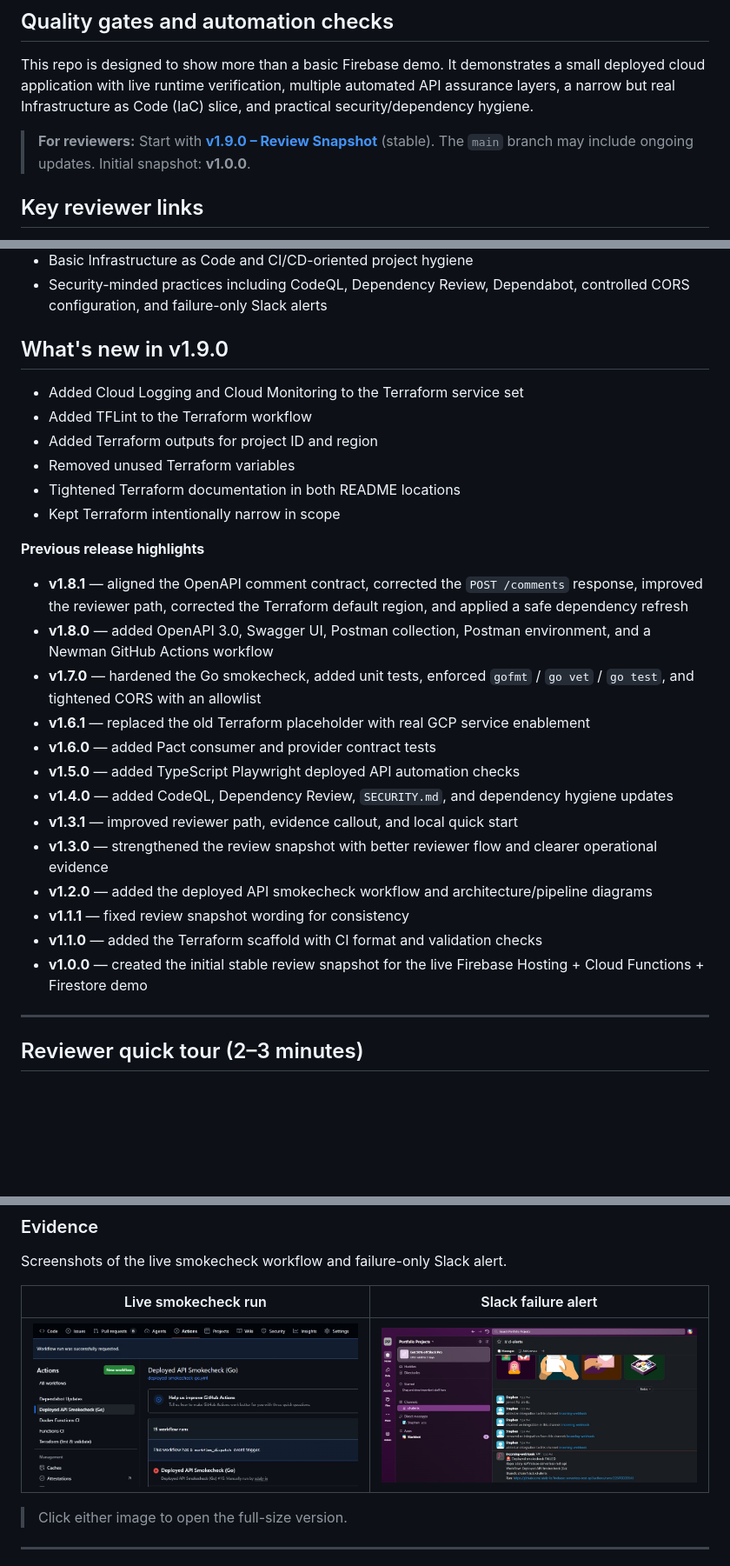
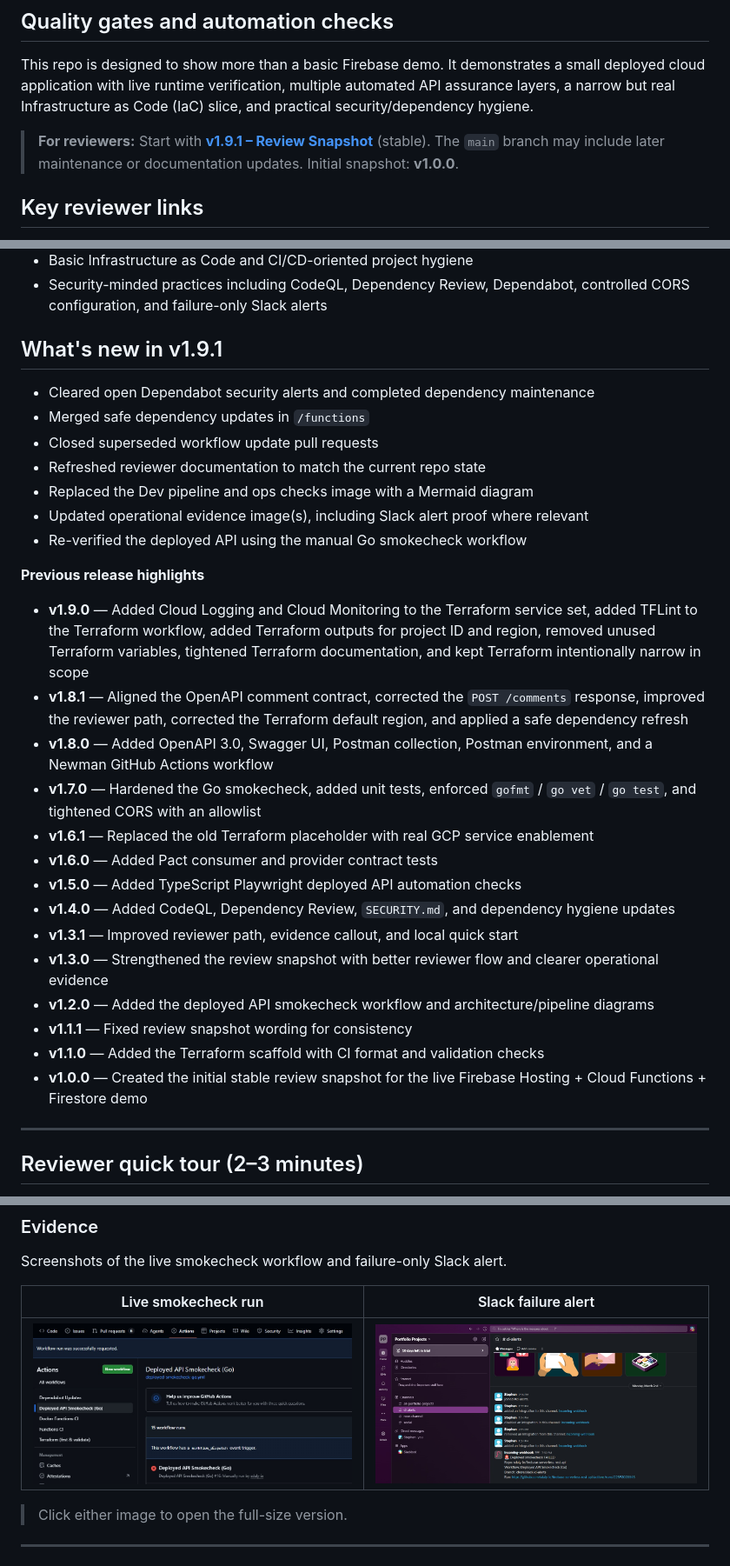
Before and after one commit to sdaly-ie/firebase-serverless-rest-api, a Markdown page: README.md, 3 parts joined by grey strips. Shown at 87% size. GitHub-like rendering; pictures changed too: public/images/ops-slack-alert.jpg; blank space fills up the shorter version.

Commit message:
Refresh README and reviewer snapshot for v1.9.1 (#60)

```diff
--- a/README.md
+++ b/README.md
@@ -11,8 +11,8 @@ A small end-to-end demo of a static site on Firebase Hosting calling a serverles
 
 This repo is designed to show more than a basic Firebase demo. It demonstrates a small deployed cloud application with live runtime verification, multiple automated API assurance layers, a narrow but real Infrastructure as Code (IaC) slice, and practical security/dependency hygiene.
 
-> **For reviewers:** Start with **[v1.9.0 – Review Snapshot](https://github.com/sdaly-ie/firebase-serverless-rest-api/releases/tag/v1.9.0)** (stable).
-> The `main` branch may include ongoing updates.
+> **For reviewers:** Start with **[v1.9.1 – Review Snapshot](https://github.com/sdaly-ie/firebase-serverless-rest-api/releases/tag/v1.9.1)** (stable).
+> The `main` branch may include later maintenance or documentation updates.
 > Initial snapshot: **v1.0.0**.
 
 ## Key reviewer links
@@ -32,28 +32,31 @@ This repo is designed to show more than a basic Firebase demo. It demonstrates a
 - Basic Infrastructure as Code and CI/CD-oriented project hygiene
 - Security-minded practices including CodeQL, Dependency Review, Dependabot, controlled CORS configuration, and failure-only Slack alerts
 
-## What's new in v1.9.0
-- Added Cloud Logging and Cloud Monitoring to the Terraform service set
-- Added TFLint to the Terraform workflow
-- Added Terraform outputs for project ID and region
-- Removed unused Terraform variables
-- Tightened Terraform documentation in both README locations
-- Kept Terraform intentionally narrow in scope
+## What's new in v1.9.1
+
+- Cleared open Dependabot security alerts and completed dependency maintenance
+- Merged safe dependency updates in `/functions`
+- Closed superseded workflow update pull requests
+- Refreshed reviewer documentation to match the current repo state
+- Replaced the Dev pipeline and ops checks image with a Mermaid diagram
+- Updated operational evidence image(s), including Slack alert proof where relevant
+- Re-verified the deployed API using the manual Go smokecheck workflow
 
 **Previous release highlights**
-- **v1.8.1** — aligned the OpenAPI comment contract, corrected the `POST /comments` response, improved the reviewer path, corrected the Terraform default region, and applied a safe dependency refresh
-- **v1.8.0** — added OpenAPI 3.0, Swagger UI, Postman collection, Postman environment, and a Newman GitHub Actions workflow
-- **v1.7.0** — hardened the Go smokecheck, added unit tests, enforced `gofmt` / `go vet` / `go test`, and tightened CORS with an allowlist
-- **v1.6.1** — replaced the old Terraform placeholder with real GCP service enablement
-- **v1.6.0** — added Pact consumer and provider contract tests
-- **v1.5.0** — added TypeScript Playwright deployed API automation checks
-- **v1.4.0** — added CodeQL, Dependency Review, `SECURITY.md`, and dependency hygiene updates
-- **v1.3.1** — improved reviewer path, evidence callout, and local quick start
-- **v1.3.0** — strengthened the review snapshot with better reviewer flow and clearer operational evidence
-- **v1.2.0** — added the deployed API smokecheck workflow and architecture/pipeline diagrams
-- **v1.1.1** — fixed review snapshot wording for consistency
-- **v1.1.0** — added the Terraform scaffold with CI format and validation checks
-- **v1.0.0** — created the initial stable review snapshot for the live Firebase Hosting + Cloud Functions + Firestore demo
+- **v1.9.0** — Added Cloud Logging and Cloud Monitoring to the Terraform service set, added TFLint to the Terraform workflow, added Terraform outputs for project ID and region, removed unused Terraform variables, tightened Terraform documentation, and kept Terraform intentionally narrow in scope
+- **v1.8.1** — Aligned the OpenAPI comment contract, corrected the `POST /comments` response, improved the reviewer path, corrected the Terraform default region, and applied a safe dependency refresh
+- **v1.8.0** — Added OpenAPI 3.0, Swagger UI, Postman collection, Postman environment, and a Newman GitHub Actions workflow
+- **v1.7.0** — Hardened the Go smokecheck, added unit tests, enforced `gofmt` / `go vet` / `go test`, and tightened CORS with an allowlist
+- **v1.6.1** — Replaced the old Terraform placeholder with real GCP service enablement
+- **v1.6.0** — Added Pact consumer and provider contract tests
+- **v1.5.0** — Added TypeScript Playwright deployed API automation checks
+- **v1.4.0** — Added CodeQL, Dependency Review, `SECURITY.md`, and dependency hygiene updates
+- **v1.3.1** — Improved reviewer path, evidence callout, and local quick start
+- **v1.3.0** — Strengthened the review snapshot with better reviewer flow and clearer operational evidence
+- **v1.2.0** — Added the deployed API smokecheck workflow and architecture/pipeline diagrams
+- **v1.1.1** — Fixed review snapshot wording for consistency
+- **v1.1.0** — Added the Terraform scaffold with CI format and validation checks
+- **v1.0.0** — Created the initial stable review snapshot for the live Firebase Hosting + Cloud Functions + Firestore demo
 
 ---
 
```
Also changed, not shown: other parts of README.md (+20 -1 lines), public/images/dev-pipeline-ops.jpg (deleted).
